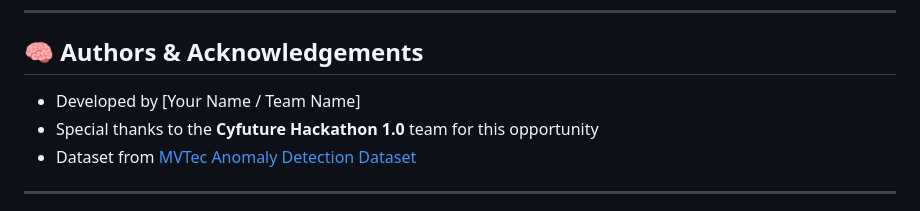
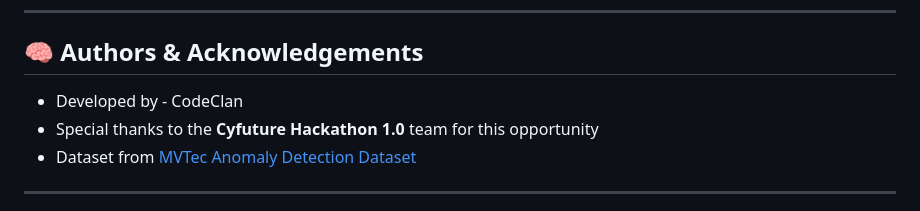
Before and after one commit to preritasaini1/AI_Quality_Assurance, a Markdown page: README.md, the part around the change. Rendered like a GitHub page.

```diff
--- a/README.md
+++ b/README.md
@@ -123,7 +123,7 @@ Visit http://127.0.0.1:5000/
 
 ## 🧠 Authors & Acknowledgements
 
-* Developed by \[Your Name / Team Name]
+* Developed by - CodeClan
 * Special thanks to the **Cyfuture Hackathon 1.0** team for this opportunity
 * Dataset from [MVTec Anomaly Detection Dataset](https://www.mvtec.com/company/research/datasets/mvtec-ad)
 
```
